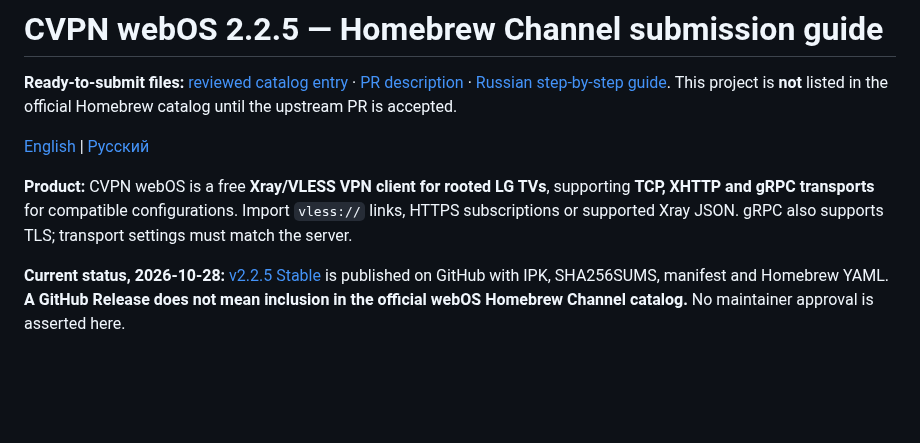
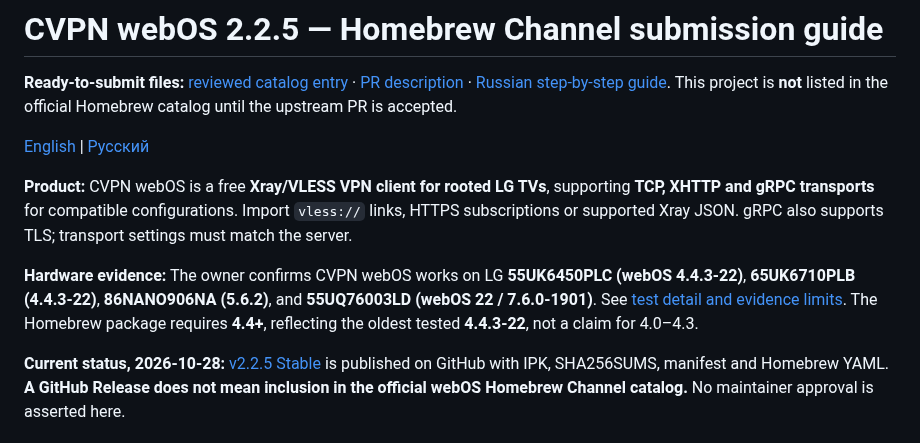
Before and after one commit to mikemandi/cvpn-webos, a Markdown page: docs/HOMEBREW_SUBMISSION.md, the part around the change. Rendered like a GitHub page; blank space fills up the shorter version.

Commit message:
docs: synchronize four LG models and validated webOS minimum across release and Homebrew guidance

```diff
--- a/docs/HOMEBREW_SUBMISSION.md
+++ b/docs/HOMEBREW_SUBMISSION.md
@@ -5,6 +5,8 @@
 [English](HOMEBREW_SUBMISSION.md) | [Русский](HOMEBREW_SUBMISSION.ru.md)
 
 **Product:** CVPN webOS is a free **Xray/VLESS VPN client for rooted LG TVs**, supporting **TCP, XHTTP and gRPC transports** for compatible configurations. Import `vless://` links, HTTPS subscriptions or supported Xray JSON. gRPC also supports TLS; transport settings must match the server.
+
+**Hardware evidence:** The owner confirms CVPN webOS works on LG **55UK6450PLC (webOS 4.4.3-22)**, **65UK6710PLB (4.4.3-22)**, **86NANO906NA (5.6.2)**, and **55UQ76003LD (webOS 22 / 7.6.0-1901)**. See [test detail and evidence limits](TESTED_DEVICES.md). The Homebrew package requires **4.4+**, reflecting the oldest tested **4.4.3-22**, not a claim for 4.0–4.3.
 
 **Current status, 2026-10-28:** [v2.2.5 Stable](https://github.com/mikemandi/cvpn-webos/releases/tag/v2.2.5) is published on GitHub with IPK, SHA256SUMS, manifest and Homebrew YAML. **A GitHub Release does not mean inclusion in the official webOS Homebrew Channel catalog.** No maintainer approval is asserted here.
 
```
